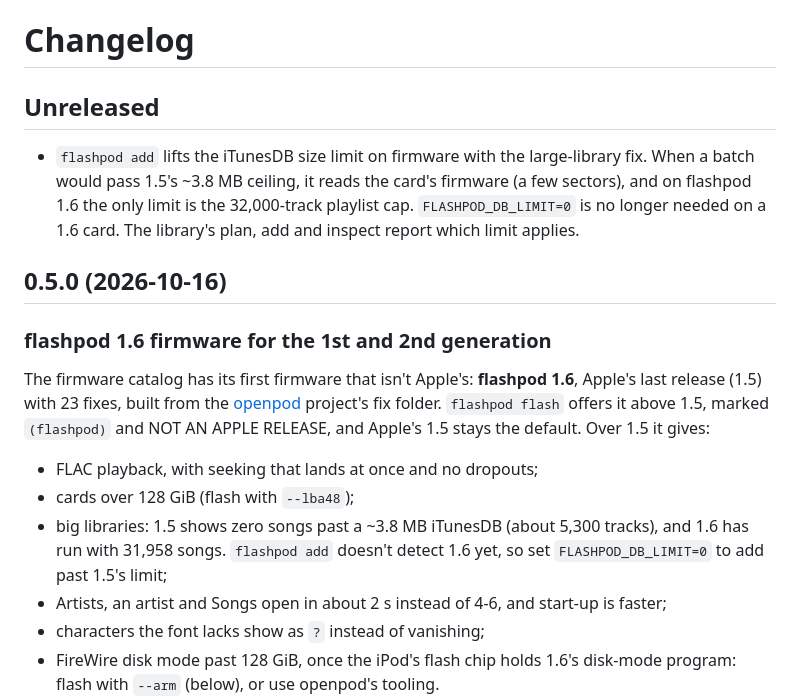
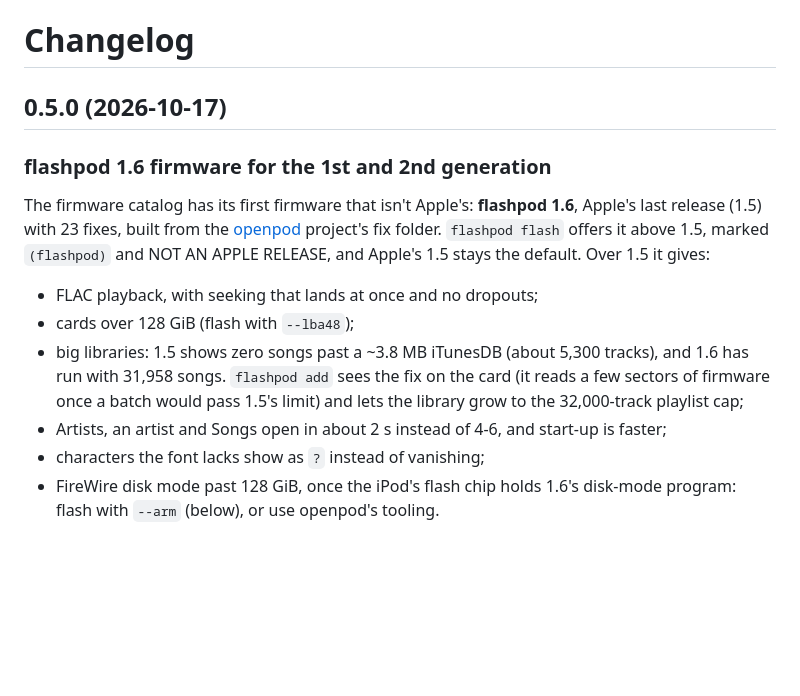
Before and after one commit to davidbarnhart/flashpod, a Markdown page: CHANGELOG.md, the part around the change. Rendered like a GitHub page; blank space fills up the shorter version.

Commit message:
CHANGELOG: 0.5.0 release notes include the 1.6 detection (#79)

```diff
--- a/CHANGELOG.md
+++ b/CHANGELOG.md
@@ -1,14 +1,6 @@
 # Changelog
 
-## Unreleased
-
-- `flashpod add` lifts the iTunesDB size limit on firmware with the
-  large-library fix. When a batch would pass 1.5's ~3.8 MB ceiling, it reads
-  the card's firmware (a few sectors), and on flashpod 1.6 the only limit is
-  the 32,000-track playlist cap. `FLASHPOD_DB_LIMIT=0` is no longer needed on
-  a 1.6 card. The library's plan, add and inspect report which limit applies.
-
-## 0.5.0 (2026-10-16)
+## 0.5.0 (2026-10-17)
 
 ### flashpod 1.6 firmware for the 1st and 2nd generation
 
@@ -21,8 +13,9 @@ RELEASE, and Apple's 1.5 stays the default. Over 1.5 it gives:
 - FLAC playback, with seeking that lands at once and no dropouts;
 - cards over 128 GiB (flash with `--lba48`);
 - big libraries: 1.5 shows zero songs past a ~3.8 MB iTunesDB (about 5,300
-  tracks), and 1.6 has run with 31,958 songs. `flashpod add` doesn't detect
-  1.6 yet, so set `FLASHPOD_DB_LIMIT=0` to add past 1.5's limit;
+  tracks), and 1.6 has run with 31,958 songs. `flashpod add` sees the fix on
+  the card (it reads a few sectors of firmware once a batch would pass 1.5's
+  limit) and lets the library grow to the 32,000-track playlist cap;
 - Artists, an artist and Songs open in about 2 s instead of 4-6, and start-up
   is faster;
 - characters the font lacks show as `?` instead of vanishing;
```
